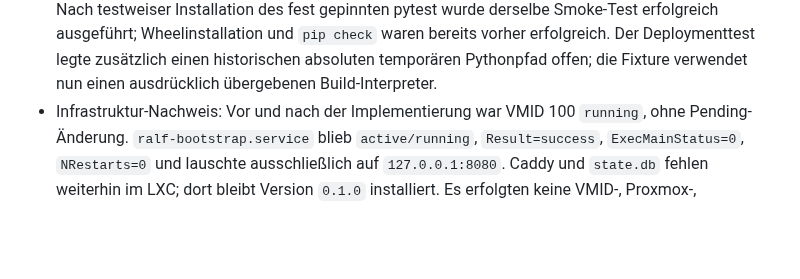
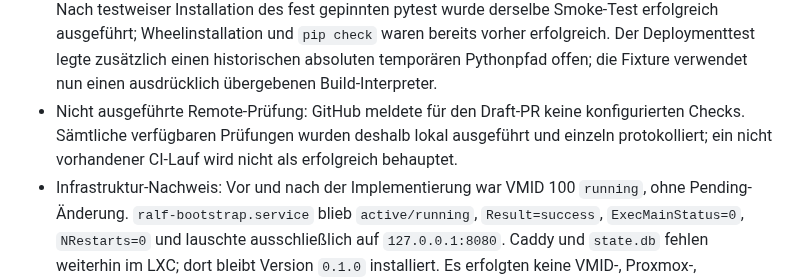
Before and after one commit to default82/RALF, a Markdown page: Ergebnis.md, the part around the change. Drawn GitHub-style; blank space fills up the shorter version.

Commit message:
Record M039 CI availability

```diff
--- a/Ergebnis.md
+++ b/Ergebnis.md
@@ -737,6 +737,7 @@ Diese Datei wird nach jedem Arbeitsdurchlauf erweitert. Bestehende Einträge ble
 - Geänderte Dateien: `pyproject.toml`; `src/ralf_bootstrap/{__init__.py,app.py,controller_db.py,templates/index.html}`; neue Module, paketierte TOML-Kataloge, Templates und CSS unter `src/ralf_bootstrap/controller/`; neue Tests unter `tests/controller/`; angepasste Versions- und Regressionstests in `tests/bootstrap_status/test_app.py`, `tests/bootstrap-status-{deploy,install}.sh`; 0.2.0-Konsistenz in `scripts/ralf-bootstrap-status-{deploy,install}.sh`; `README.md`, `ZIELBILD.md`, `Ergebnis.md`.
 - Ausgeführte Prüfungen: vollständige Pflichtdokument- und Codelektüre; Git-/Remote-/PR-/Secrets-Prüfung; read-only VMID-100-Ausgangs- und Abschlussprüfung; `python3 -m compileall`; vollständige Python-Suite mit 69 erfolgreichen Tests; `bash -n` und ShellCheck für alle Shellskripte; alle sieben Shellsuiten mit zusammen 106 erfolgreichen PASS-Prüffällen; isolierter Wheel-Build `ralf_bootstrap-0.2.0-py3-none-any.whl`; Installation und Controllerstart in einer frischen Venv; `pip check`; realer Gunicorn-Loopback-Smoke-Test einschließlich Control-Socket-Regression; `git diff --check`; Zielbild-ID-/Statusprüfung; statische Prüfung auf Netzwerk-/Shellausführung, optionale Installationen, Caddy-Artefakte, neue Runtime-Abhängigkeiten und Geheimnisfelder; Secrets-Hash- und Stagingprüfung.
 - Testhinweis: Der erste separate Gunicorn-Testaufruf aus der frischen Wheel-Venv scheiterte ausschließlich, weil dort zunächst nur Runtime-Abhängigkeiten und nicht pytest installiert waren. Nach testweiser Installation des fest gepinnten pytest wurde derselbe Smoke-Test erfolgreich ausgeführt; Wheelinstallation und `pip check` waren bereits vorher erfolgreich. Der Deploymenttest legte zusätzlich einen historischen absoluten temporären Pythonpfad offen; die Fixture verwendet nun einen ausdrücklich übergebenen Build-Interpreter.
+- Nicht ausgeführte Remote-Prüfung: GitHub meldete für den Draft-PR keine konfigurierten Checks. Sämtliche verfügbaren Prüfungen wurden deshalb lokal ausgeführt und einzeln protokolliert; ein nicht vorhandener CI-Lauf wird nicht als erfolgreich behauptet.
 - Infrastruktur-Nachweis: Vor und nach der Implementierung war VMID 100 `running`, ohne Pending-Änderung. `ralf-bootstrap.service` blieb `active/running`, `Result=success`, `ExecMainStatus=0`, `NRestarts=0` und lauschte ausschließlich auf `127.0.0.1:8080`. Caddy und `state.db` fehlen weiterhin im LXC; dort bleibt Version `0.1.0` installiert. Es erfolgten keine VMID-, Proxmox-, OPNsense-, Caddy-, DNS-, Netzwerk-, Paket-, Dienst-, Benutzer-, Modell- oder Secrets-Mutationen und kein Netzwerkscan.
 - Bekannte Grenzen: Version 0.2.0 ist nur lokal implementiert und noch nicht in VMID 100 installiert. Der Controller besitzt keine Authentifizierung, keine externe Proxyvertrauenskonfiguration, keine technische Providerverifikation, keinen privilegierten Installer und keinen Applypfad. O-011 und O-012 bleiben offen; D-008 bleibt aktiv.
 - Nächster sinnvoller Zielbild-Eintrag: M-040 – lokal read-only Verifikationsaufträge, begrenzte Connectorfreigaben, manuelle/technische Evidenz und Providervertragsprüfungen modellieren; erster deployment-spezifischer Kandidat ist OPNsense-Caddy. Noch keine optionale Komponente oder Infrastruktur konfigurieren.
```
